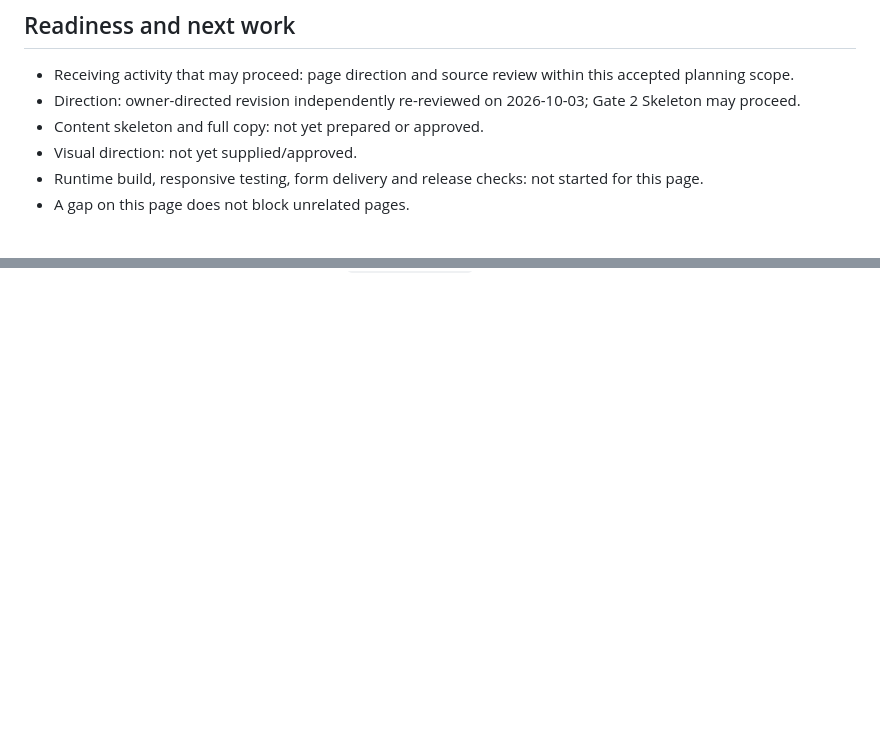
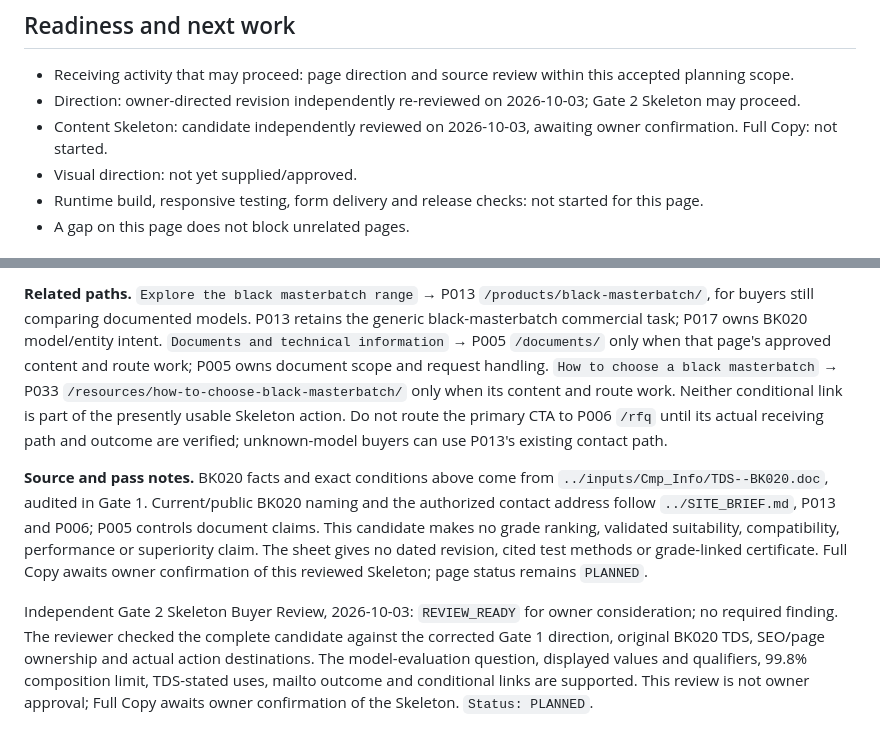
Before and after one commit to longestGj/masterbatch, a Markdown page: planning/pages/P017.md, 2 parts joined by grey strips. GitHub-like rendering; blank space fills up the shorter version.

Commit message:
Draft and review P017 BK020 skeleton

```diff
--- a/planning/pages/P017.md
+++ b/planning/pages/P017.md
@@ -42,7 +42,7 @@ Planning scope accepted by owner: 2026-10-02. This registers the accepted 43-pag
 
 - Receiving activity that may proceed: page direction and source review within this accepted planning scope.
 - Direction: owner-directed revision independently re-reviewed on 2026-10-03; Gate 2 Skeleton may proceed.
-- Content skeleton and full copy: not yet prepared or approved.
+- Content Skeleton: candidate independently reviewed on 2026-10-03, awaiting owner confirmation. Full Copy: not started.
 - Visual direction: not yet supplied/approved.
 - Runtime build, responsive testing, form delivery and release checks: not started for this page.
 - A gap on this page does not block unrelated pages.
@@ -97,0 +115,5 @@ Owner-directed correction and independent re-review, 2026-10-03: The owner requi
+**Related paths.** `Explore the black masterbatch range` → P013 `/products/black-masterbatch/`, for buyers still comparing documented models. P013 retains the generic black-masterbatch commercial task; P017 owns BK020 model/entity intent. `Documents and technical information` → P005 `/documents/` only when that page's approved content and route work; P005 owns document scope and request handling. `How to choose a black masterbatch` → P033 `/resources/how-to-choose-black-masterbatch/` only when its content and route work. Neither conditional link is part of the presently usable Skeleton action. Do not route the primary CTA to P006 `/rfq` until its actual receiving path and outcome are verified; unknown-model buyers can use P013's existing contact path.
+
+**Source and pass notes.** BK020 facts and exact conditions above come from `../inputs/Cmp_Info/TDS--BK020.doc`, audited in Gate 1. Current/public BK020 naming and the authorized contact address follow `../SITE_BRIEF.md`, P013 and P006; P005 controls document claims. This candidate makes no grade ranking, validated suitability, compatibility, performance or superiority claim. The sheet gives no dated revision, cited test methods or grade-linked certificate. Full Copy awaits owner confirmation of this reviewed Skeleton; page status remains `PLANNED`.
+
+Independent Gate 2 Skeleton Buyer Review, 2026-10-03: `REVIEW_READY` for owner consideration; no required finding. The reviewer checked the complete candidate against the corrected Gate 1 direction, original BK020 TDS, SEO/page ownership and actual action destinations. The model-evaluation question, displayed values and qualifiers, 99.8% composition limit, TDS-stated uses, mailto outcome and conditional links are supported. This review is not owner approval; Full Copy awaits owner confirmation of the Skeleton. `Status: PLANNED`.
```
Also changed, not shown: other parts of planning/pages/P017.md (+17 -0 lines).
